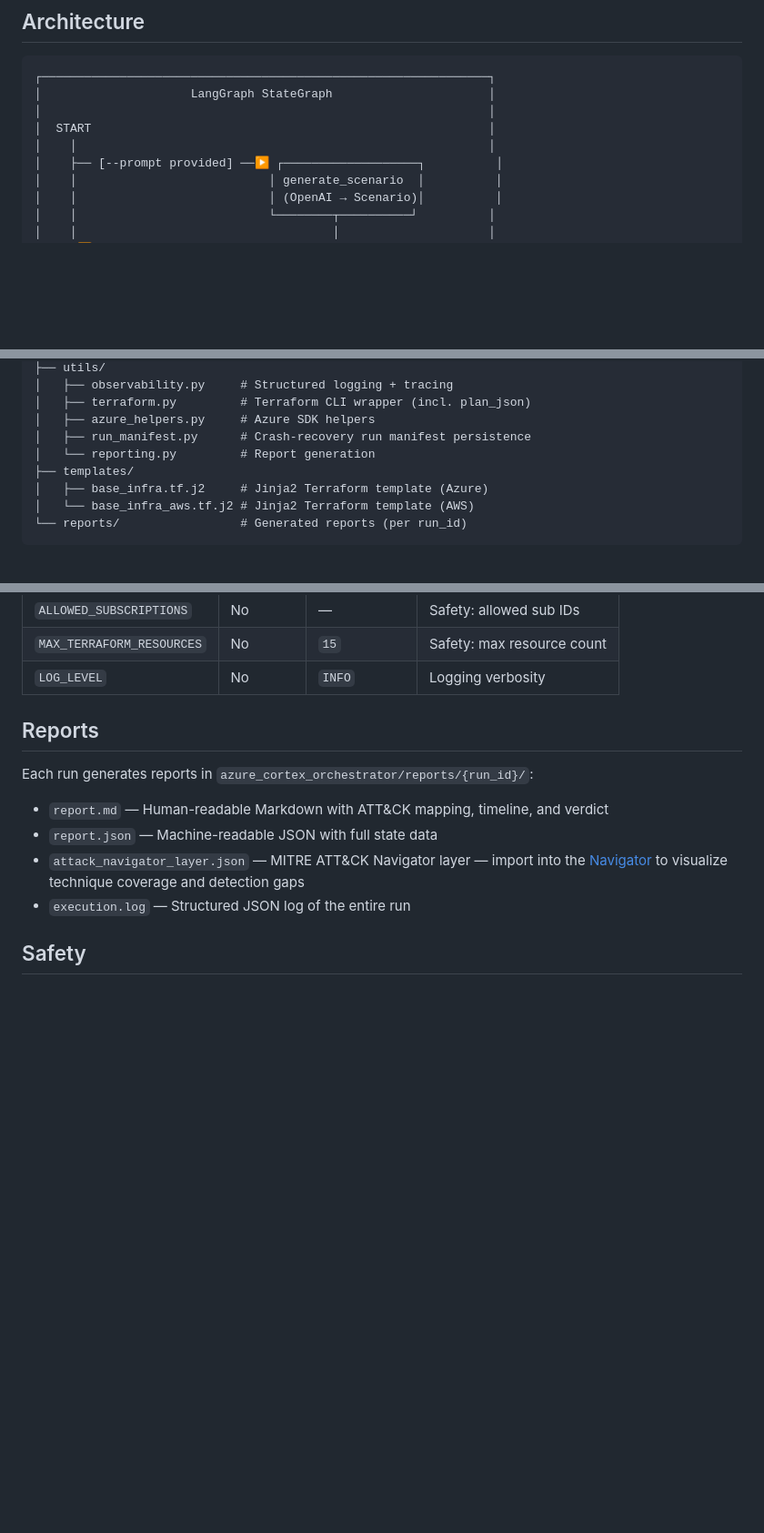
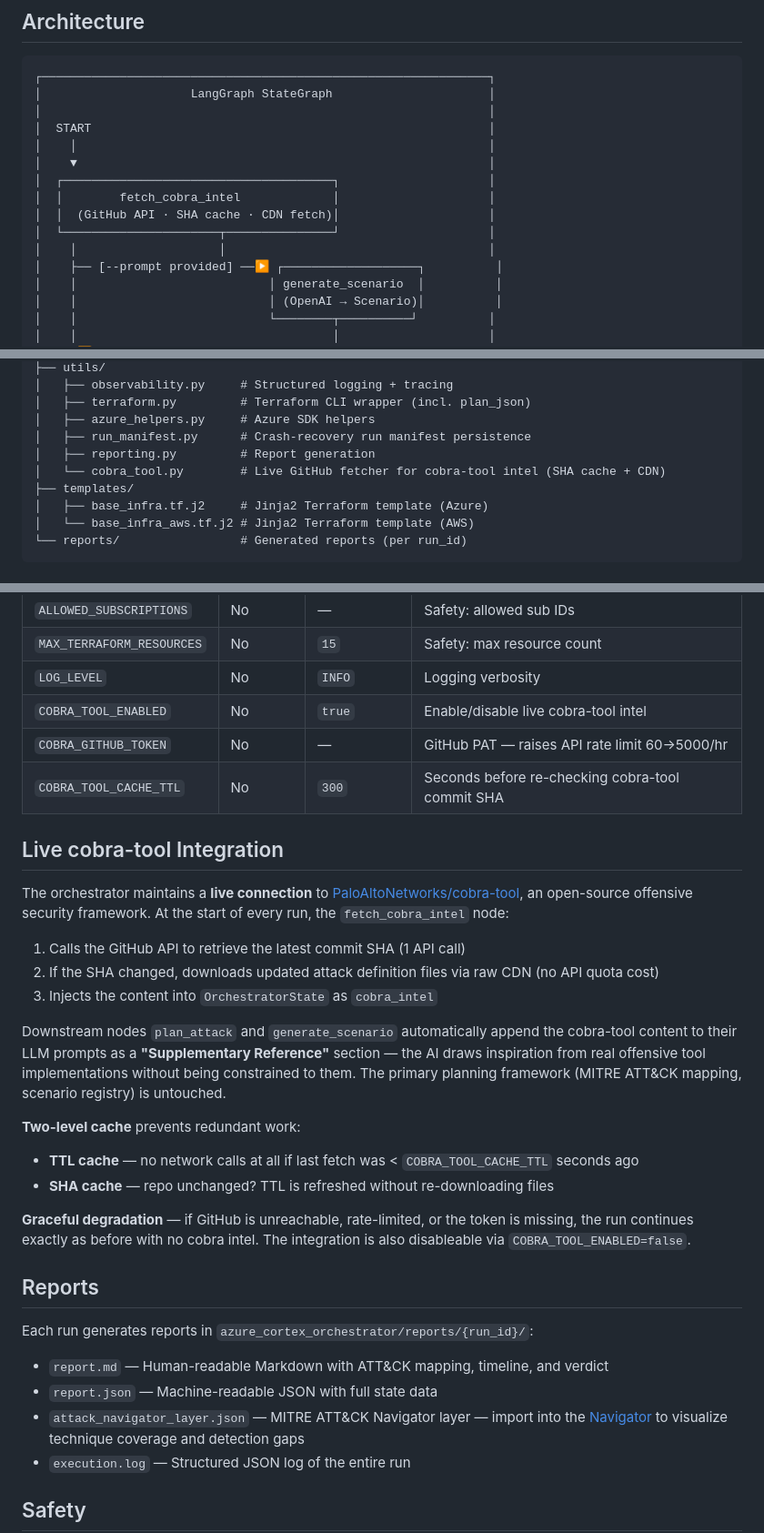
Before and after one commit to tomerzvi6/cortex-attack-orchestrator, a Markdown page: README.md, 3 parts joined by grey strips. Shown at 91% size. Rendered like a GitHub page; blank space fills up the shorter version.

Commit message:
docs: update README with cobra-tool live integration

```diff
--- a/README.md
+++ b/README.md
@@ -10,6 +10,12 @@ An agentic, multi-cloud attack simulation system built with **LangGraph**. It pl
 │                                                               │
 │  START                                                        │
 │    │                                                          │
+│    ▼                                                          │
+│  ┌──────────────────────────────────────┐                     │
+│  │        fetch_cobra_intel             │                     │
+│  │  (GitHub API · SHA cache · CDN fetch)│                     │
+│  └──────────────────────┬───────────────┘                     │
+│    │                    │                                     │
 │    ├── [--prompt provided] ──▶ ┌───────────────────┐          │
 │    │                           │ generate_scenario  │          │
 │    │                           │ (OpenAI → Scenario)│          │
@@ -241,7 +248,8 @@ azure_cortex_orchestrator/
 │   ├── terraform.py         # Terraform CLI wrapper (incl. plan_json)
 │   ├── azure_helpers.py     # Azure SDK helpers
 │   ├── run_manifest.py      # Crash-recovery run manifest persistence
-│   └── reporting.py         # Report generation
+│   ├── reporting.py         # Report generation
+│   └── cobra_tool.py        # Live GitHub fetcher for cobra-tool intel (SHA cache + CDN)
 ├── templates/
 │   ├── base_infra.tf.j2     # Jinja2 Terraform template (Azure)
 │   └── base_infra_aws.tf.j2 # Jinja2 Terraform template (AWS)
@@ -293,6 +301,25 @@ python -m azure_cortex_orchestrator.main --list-scenarios
 | `ALLOWED_SUBSCRIPTIONS` | No | — | Safety: allowed sub IDs |
 | `MAX_TERRAFORM_RESOURCES` | No | `15` | Safety: max resource count |
 | `LOG_LEVEL` | No | `INFO` | Logging verbosity |
+| `COBRA_TOOL_ENABLED` | No | `true` | Enable/disable live cobra-tool intel |
+| `COBRA_GITHUB_TOKEN` | No | — | GitHub PAT — raises API rate limit 60→5000/hr |
+| `COBRA_TOOL_CACHE_TTL` | No | `300` | Seconds before re-checking cobra-tool commit SHA |
+
+## Live cobra-tool Integration
+
+The orchestrator maintains a **live connection** to [PaloAltoNetworks/cobra-tool](https://github.com/PaloAltoNetworks/cobra-tool), an open-source offensive security framework. At the start of every run, the `fetch_cobra_intel` node:
+
+1. Calls the GitHub API to retrieve the latest commit SHA (1 API call)
+2. If the SHA changed, downloads updated attack definition files via raw CDN (no API quota cost)
+3. Injects the content into `OrchestratorState` as `cobra_intel`
+
+Downstream nodes `plan_attack` and `generate_scenario` automatically append the cobra-tool content to their LLM prompts as a **"Supplementary Reference"** section — the AI draws inspiration from real offensive tool implementations without being constrained to them. The primary planning framework (MITRE ATT&CK mapping, scenario registry) is untouched.
+
+**Two-level cache** prevents redundant work:
+- **TTL cache** — no network calls at all if last fetch was < `COBRA_TOOL_CACHE_TTL` seconds ago
+- **SHA cache** — repo unchanged? TTL is refreshed without re-downloading files
+
+**Graceful degradation** — if GitHub is unreachable, rate-limited, or the token is missing, the run continues exactly as before with no cobra intel. The integration is also disableable via `COBRA_TOOL_ENABLED=false`.
 
 ## Reports
 
```
Also changed, not shown: other parts of README.md (+1 -0 lines).
